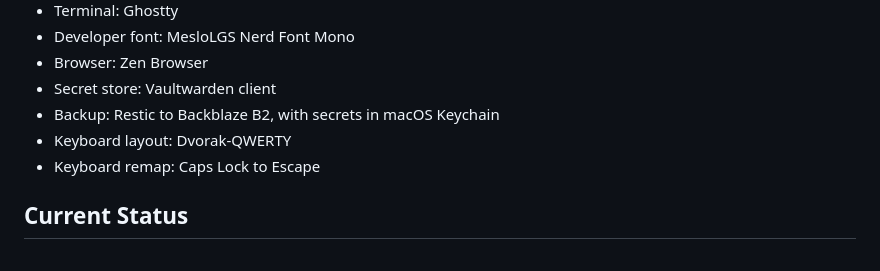
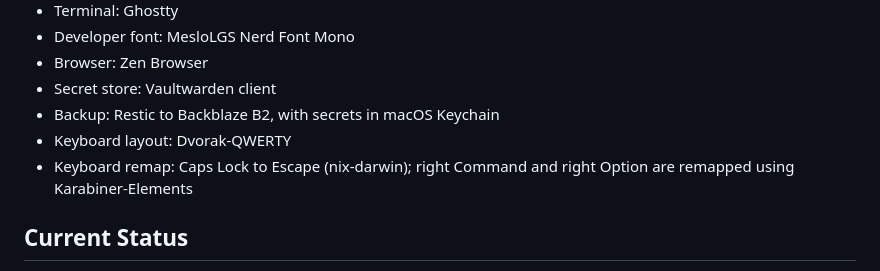
Before and after one commit to IgnacyWie/nix, a Markdown page: README.md, the part around the change. GitHub-like rendering.

Commit message:
feat(keyboard): added manual steps for karabiner remaps

```diff
--- a/README.md
+++ b/README.md
@@ -17,7 +17,7 @@ This repository describes the reproducible setup for personal machines using Nix
 - Secret store: Vaultwarden client
 - Backup: Restic to Backblaze B2, with secrets in macOS Keychain
 - Keyboard layout: Dvorak-QWERTY
-- Keyboard remap: Caps Lock to Escape
+- Keyboard remap: Caps Lock to Escape (nix-darwin); right Command and right Option are remapped using Karabiner-Elements
 
 ## Current Status
 
```
Also changed, not shown: manual-steps.md (+9 -6 lines).
